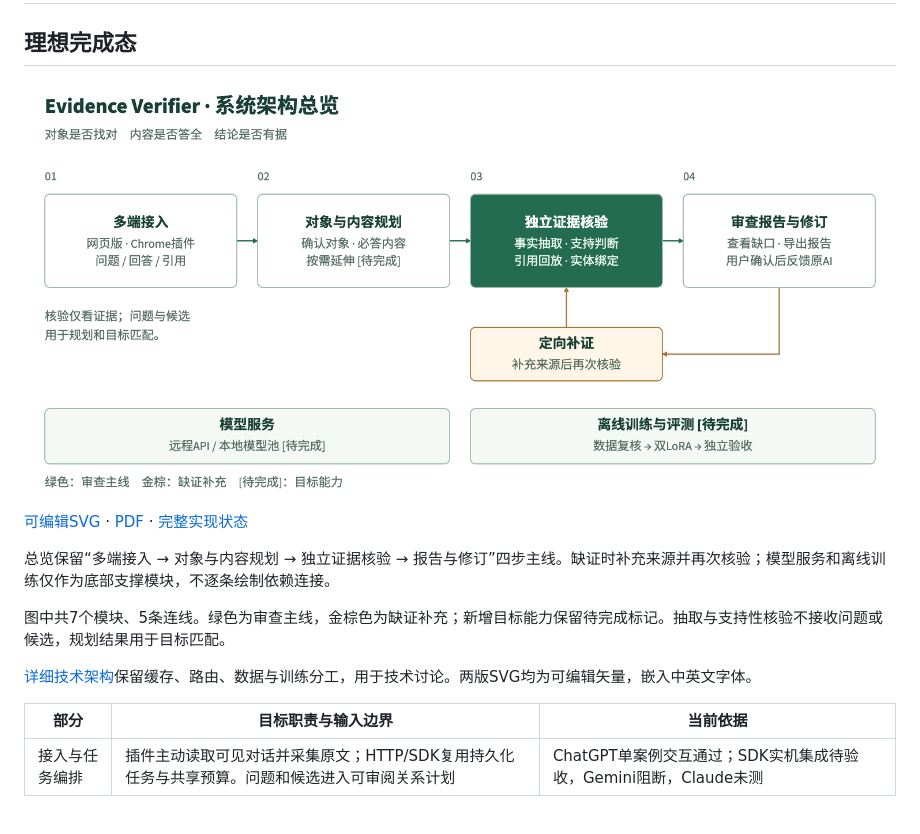
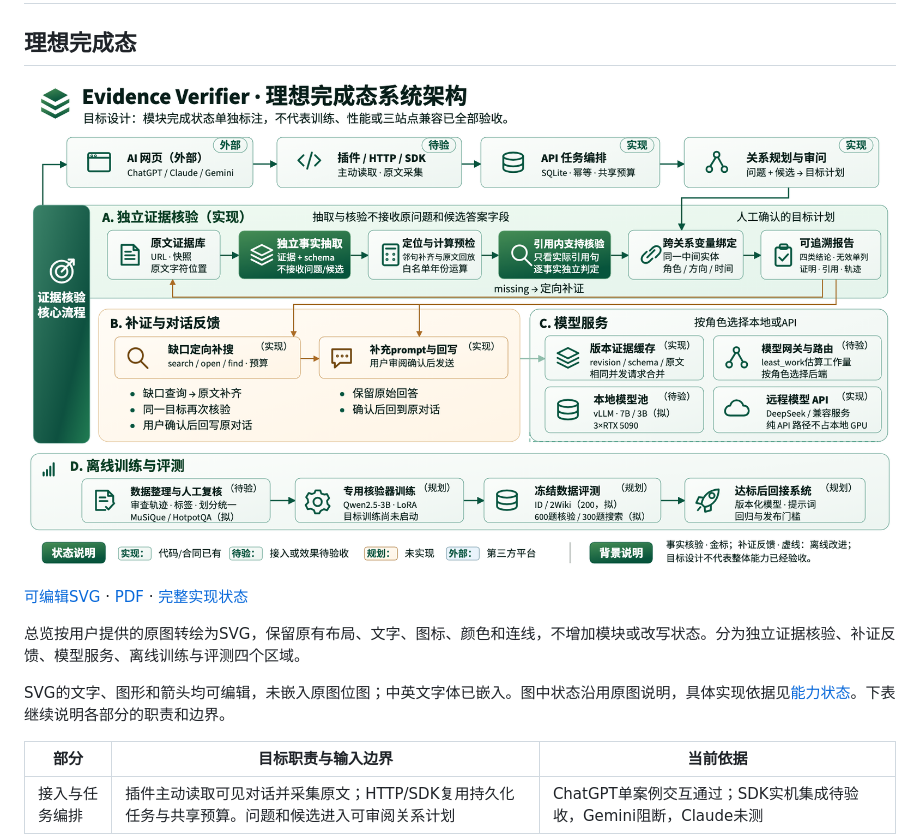
Before and after one commit to Gump111458785/evidence-verifier, a Markdown page: docs/architecture.md, the part around the change. Rendered like a GitHub page; pictures changed too: docs/images/system-architecture.png; blank space fills up the shorter version.

Commit message:
Recreate supplied architecture image as editable SVG without redesign

```diff
--- a/docs/architecture.md
+++ b/docs/architecture.md
@@ -6,11 +6,9 @@
 
 [可编辑SVG](images/system-architecture.svg) · [PDF](images/system-architecture.pdf) · [完整实现状态](implementation-status.md)
 
-总览保留“多端接入 → 对象与内容规划 → 独立证据核验 → 报告与修订”四步主线。缺证时补充来源并再次核验；模型服务和离线训练仅作为底部支撑模块，不逐条绘制依赖连接。
+总览按用户提供的原图转绘为SVG，保留原有布局、文字、图标、颜色和连线，不增加模块或改写状态。分为独立证据核验、补证反馈、模型服务、离线训练与评测四个区域。
 
-图中共7个模块、5条连线。绿色为审查主线，金棕色为缺证补充；新增目标能力保留待完成标记。抽取与支持性核验不接收问题或候选，规划结果用于目标匹配。
-
-[详细技术架构](images/system-architecture-detailed.svg)保留缓存、路由、数据与训练分工，用于技术讨论。两版SVG均为可编辑矢量，嵌入中英文字体。
+SVG的文字、图形和箭头均可编辑，未嵌入原图位图；中英文字体已嵌入。图中状态沿用原图说明，具体实现依据见[能力状态](implementation-status.md)。下表继续说明各部分的职责和边界。
 
 | 部分 | 目标职责与输入边界 | 当前依据 |
 |---|---|---|
```
Also changed, not shown: README.md (+1 -1 lines), 2 other files.
